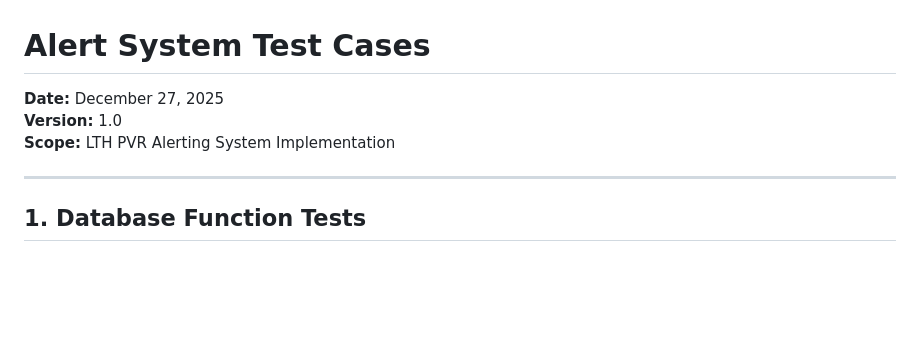
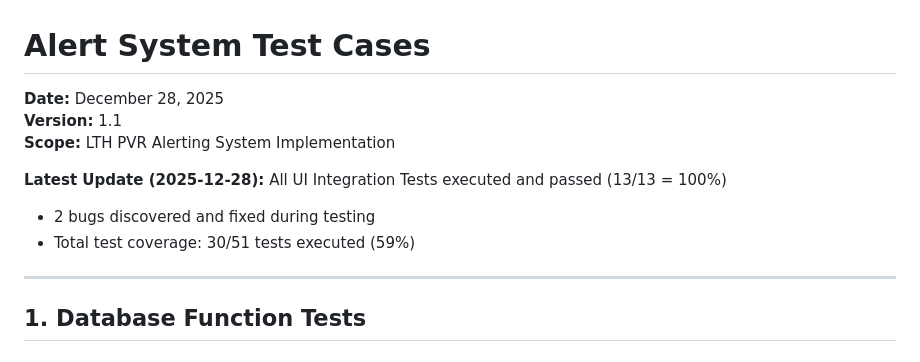
Before and after one commit to davingaier/bitwealth-lth-pvr, a Markdown page: docs/Alert_System_Test_Cases.md, the part around one of its changes. Drawn GitHub-style; blank space fills up the shorter version.

```diff
--- a/docs/Alert_System_Test_Cases.md
+++ b/docs/Alert_System_Test_Cases.md
@@ -1,7 +1,11 @@
 # Alert System Test Cases
-**Date:** December 27, 2025
-**Version:** 1.0
+**Date:** December 28, 2025
+**Version:** 1.1
 **Scope:** LTH PVR Alerting System Implementation
+
+**Latest Update (2025-12-28):** All UI Integration Tests executed and passed (13/13 = 100%)
+- 2 bugs discovered and fixed during testing
+- Total test coverage: 30/51 tests executed (59%)
 
 ---
 
```
Also changed, not shown: other parts of docs/Alert_System_Test_Cases.md (+75 -49 lines).
